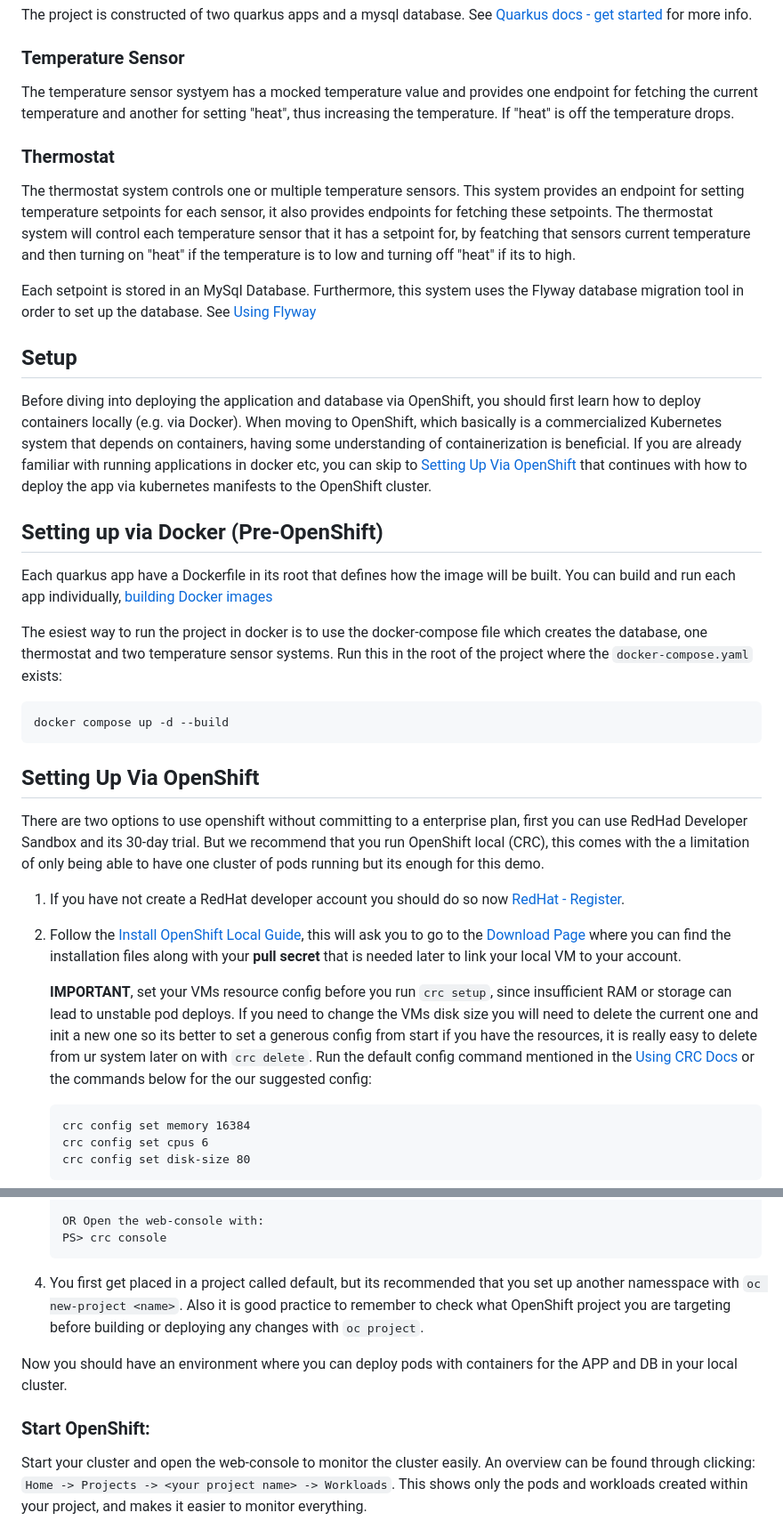
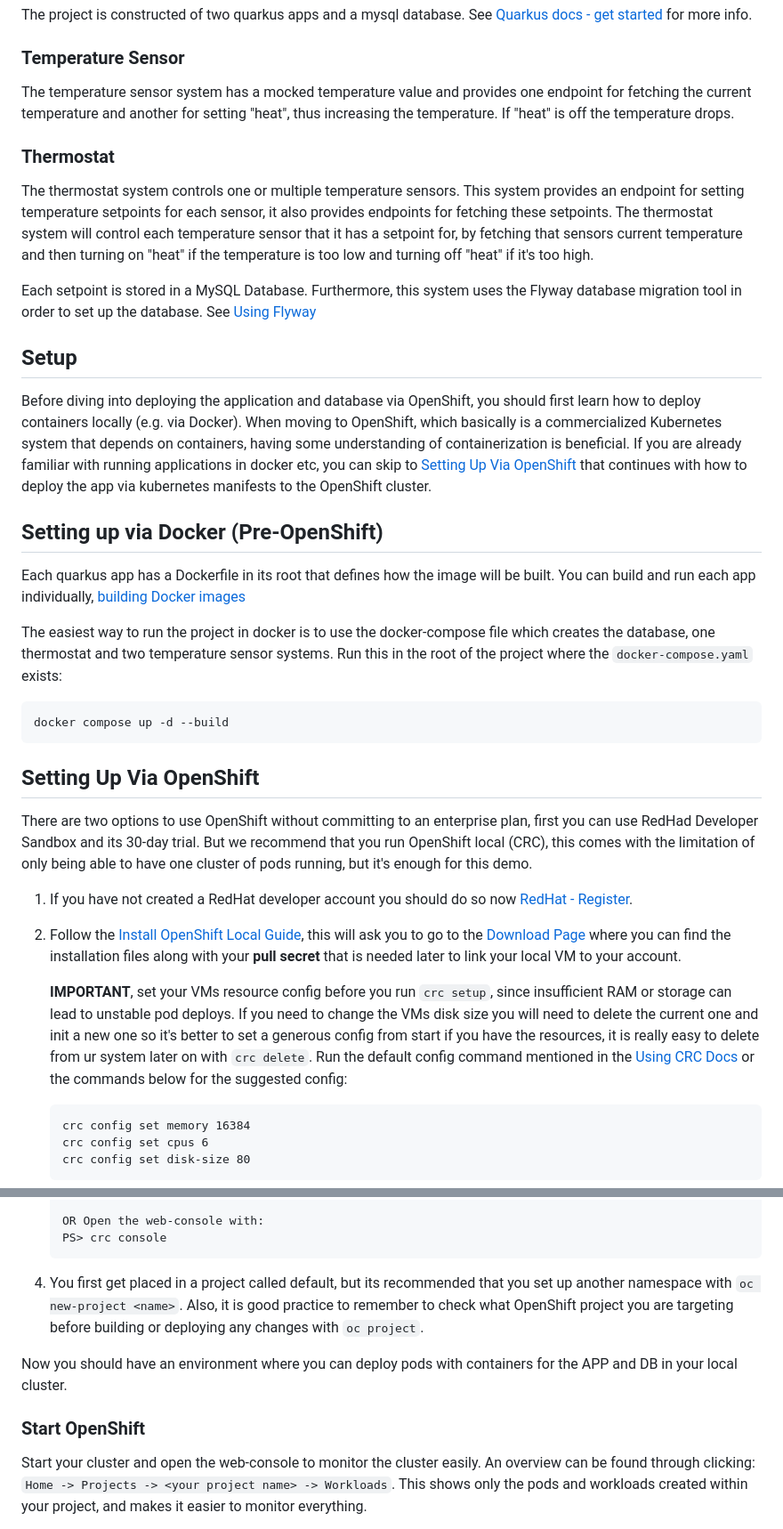
Before and after one commit to jesperfrisk/openshift-demo, a Markdown page: README.md, 2 parts joined by grey strips. Shown at 89% size. Drawn GitHub-style.

Commit message:
Fix various typos in README.md

````diff
--- a/README.md
+++ b/README.md
@@ -24,37 +22,38 @@ The project is constructed of two quarkus apps and a mysql database. See [Quarku
 
 ### Temperature Sensor
 
-The temperature sensor systyem has a mocked temperature value and provides one endpoint for fetching the current temperature and another for setting "heat", thus increasing the temperature. If "heat" is off the temperature drops.
+The temperature sensor system has a mocked temperature value and provides one endpoint for fetching the current temperature and another for setting "heat", thus increasing the temperature. If "heat" is off the temperature drops.
 
 ### Thermostat
 
-The thermostat system controls one or multiple temperature sensors. This system provides an endpoint for setting temperature setpoints for each sensor, it also provides endpoints for fetching these setpoints. The thermostat system will control each temperature sensor that it has a setpoint for, by featching that sensors current temperature and then turning on "heat" if the temperature is to low and turning off "heat" if its to high.
+The thermostat system controls one or multiple temperature sensors. This system provides an endpoint for setting temperature setpoints for each sensor, it also provides endpoints for fetching these setpoints. The thermostat system will control each temperature sensor that it has a setpoint for, by fetching that sensors current temperature and then turning on "heat" if the temperature is too low and turning off "heat" if it's too high.
 
-Each setpoint is stored in an MySql Database. Furthermore, this system uses the Flyway database migration tool in order to set up the database. See [Using Flyway](quarkus.io/guides/flyway)
+Each setpoint is stored in a MySQL Database. Furthermore, this system uses the Flyway database migration tool in order to set up the database. See [Using Flyway](quarkus.io/guides/flyway)
 
 ## Setup
+
 Before diving into deploying the application and database via OpenShift, you should first learn how to deploy containers locally (e.g. via Docker). When moving to OpenShift, which basically is a commercialized Kubernetes system that depends on containers, having some understanding of containerization is beneficial. If you are already familiar with running applications in docker etc, you can skip to [Setting Up Via OpenShift](#Setting-Up-Via-OpenShift) that continues with how to deploy the app via kubernetes manifests to the OpenShift cluster.
 
 ## Setting up via Docker (Pre-OpenShift)
 
-Each quarkus app have a Dockerfile in its root that defines how the image will be built. You can build and run each app individually, [building Docker images](https://docs.docker.com/get-started/docker-concepts/building-images/build-tag-and-publish-an-image/)
+Each quarkus app has a Dockerfile in its root that defines how the image will be built. You can build and run each app individually, [building Docker images](https://docs.docker.com/get-started/docker-concepts/building-images/build-tag-and-publish-an-image/)
 
-The esiest way to run the project in docker is to use the docker-compose file which creates the database, one thermostat and two temperature sensor systems. Run this in the root of the project where the `docker-compose.yaml` exists:
+The easiest way to run the project in docker is to use the docker-compose file which creates the database, one thermostat and two temperature sensor systems. Run this in the root of the project where the `docker-compose.yaml` exists:
 ```
 docker compose up -d --build
 ```
 
+## Setting Up Via OpenShift
 
-## Setting Up Via OpenShift
-There are two options to use openshift without committing to a enterprise plan, first you can use RedHad Developer Sandbox and its 30-day trial. But we recommend that you run OpenShift local (CRC), this comes with the a limitation of only being able to have one cluster of pods running but its enough for this demo.
+There are two options to use OpenShift without committing to an enterprise plan, first you can use RedHad Developer Sandbox and its 30-day trial. But we recommend that you run OpenShift local (CRC), this comes with the limitation of only being able to have one cluster of pods running, but it's enough for this demo.
 
 1.
-    If you have not create a RedHat developer account you should do so now [RedHat - Register](https://sso.redhat.com).
+    If you have not created a RedHat developer account you should do so now [RedHat - Register](https://sso.redhat.com).
 
 2.
     Follow the [Install OpenShift Local Guide](https://crc.dev/docs/installing/), this will ask you to go to the [Download Page](https://console.redhat.com/openshift/create/local) where you can find the installation files along with your **pull secret** that is needed later to link your local VM to your account.
 
-    **IMPORTANT**, set your VMs resource config before you run `crc setup`, since insufficient RAM or storage can lead to unstable pod deploys. If you need to change the VMs disk size you will need to delete the current one and init a new one so its better to set a generous config from start if you have the resources, it is really easy to delete from ur system later on with `crc delete`. Run the default config command mentioned in the [Using CRC Docs](https://crc.dev/docs/using/) or the commands below for the our suggested config:
+    **IMPORTANT**, set your VMs resource config before you run `crc setup`, since insufficient RAM or storage can lead to unstable pod deploys. If you need to change the VMs disk size you will need to delete the current one and init a new one so it's better to set a generous config from start if you have the resources, it is really easy to delete from ur system later on with `crc delete`. Run the default config command mentioned in the [Using CRC Docs](https://crc.dev/docs/using/) or the commands below for the suggested config:
 
     ```
     crc config set memory 16384
@@ -92,12 +91,13 @@ There are two options to use openshift without committing to a enterprise plan,
     ```
 
 4.
-    You first get placed in a project called default, but its recommended that you set up another namesspace with `oc new-project <name>`. Also it is good practice to remember to check what OpenShift project you are targeting before building or deploying any changes with `oc project`.
+    You first get placed in a project called default, but its recommended that you set up another namespace with `oc new-project <name>`. Also, it is good practice to remember to check what OpenShift project you are targeting before building or deploying any changes with `oc project`.
 
 Now you should have an environment where you can deploy pods with containers for the APP and DB in your local cluster.
 
 
-### Start OpenShift:
+### Start OpenShift
+
 Start your cluster and open the web-console to monitor the cluster easily. An overview can be found through clicking: `Home -> Projects -> <your project name> -> Workloads`. This shows only the pods and workloads created within your project, and makes it easier to monitor everything.
 
 The creators of this repository have set up the cluster using Kubernetes/OpenShift manifests, read more on [OpenShift - Guide](https://openshift.guide/openshift-guide-screen.pdf). In particular a deployment manifests are used to deploy the systems. However, FK use a GitOps-based approach like **Argo CD** for continuous delivery (CD), enabling automated and declarative updates of the application and database. However, this hasn't been introduced by the creators of the project and will not be covered here. It might still be worth adding if you have the time for it.
````
Also changed, not shown: other parts of README.md (+4 -7 lines).
